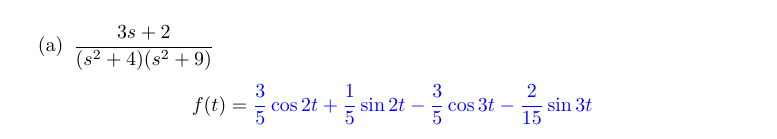
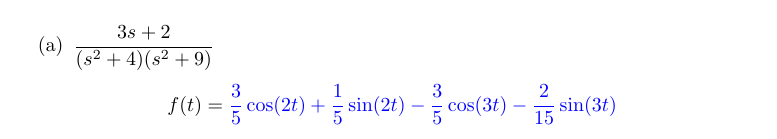
Before and after one commit to pzachlin/DifferentialEquationsSerenaWork, a LaTeX problem sheet (inverseLaplace/inverseLaplaceExercises.tex): part of page 7 of 15, cut so that both start at the same text. Compiled offline with pdfLaTeX; a LaTeX package or settings file that is missing is left out.

Commit message:
parentheses for \sin and \cos?

```diff
--- a/inverseLaplace/inverseLaplaceExercises.tex
+++ b/inverseLaplace/inverseLaplaceExercises.tex
@@ -397,7 +397,7 @@ inverse Laplace transform.
 \begin{enumerate}
     \item $\frac{3s+2}{(s^2+4)(s^2+9)}$
 
-$$f(t)=\answer{\frac{3}{5}\cos{2t}+\frac{1}{5}\sin{2t}-\frac{3}{5}\cos{3t}-\frac{2}{15}\sin{3t}}$$
+$$f(t)=\answer{\frac{3}{5}\cos(2t)+\frac{1}{5}\sin(2t)-\frac{3}{5}\cos(3t)-\frac{2}{15}\sin(3t)}$$
 
     \item $\frac{-4s+1}{(s^2+1)(s^2+16)}$
 
```
